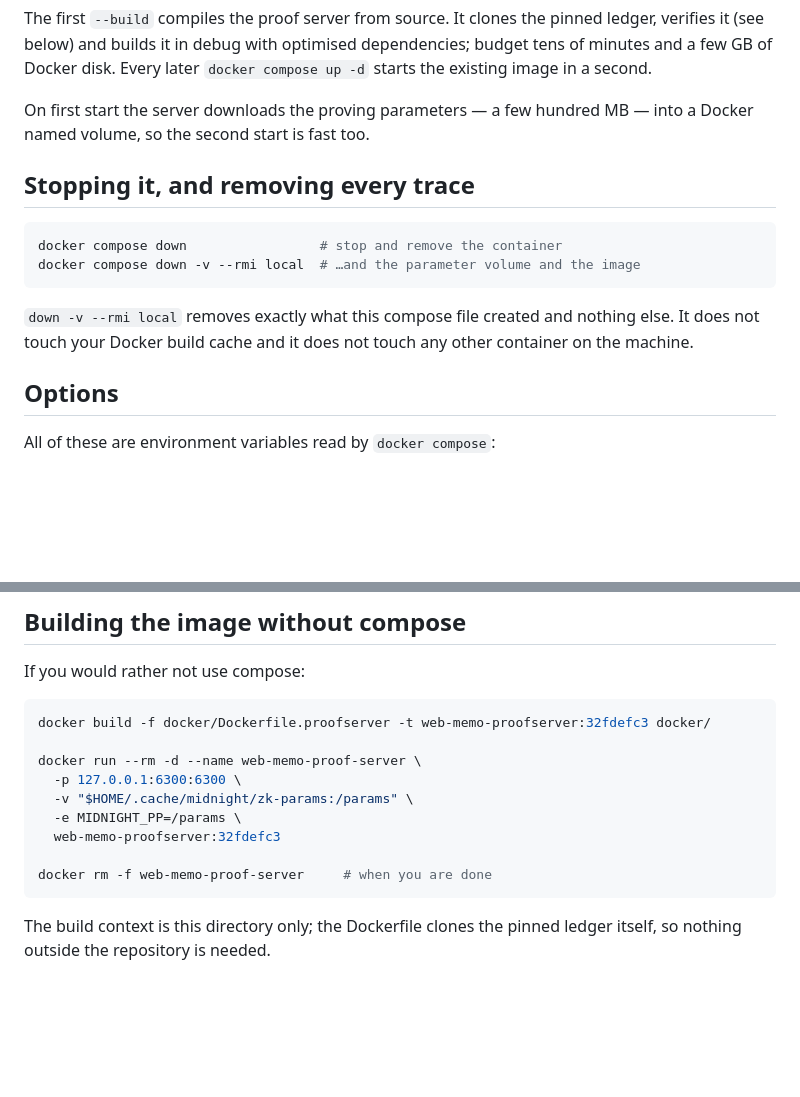
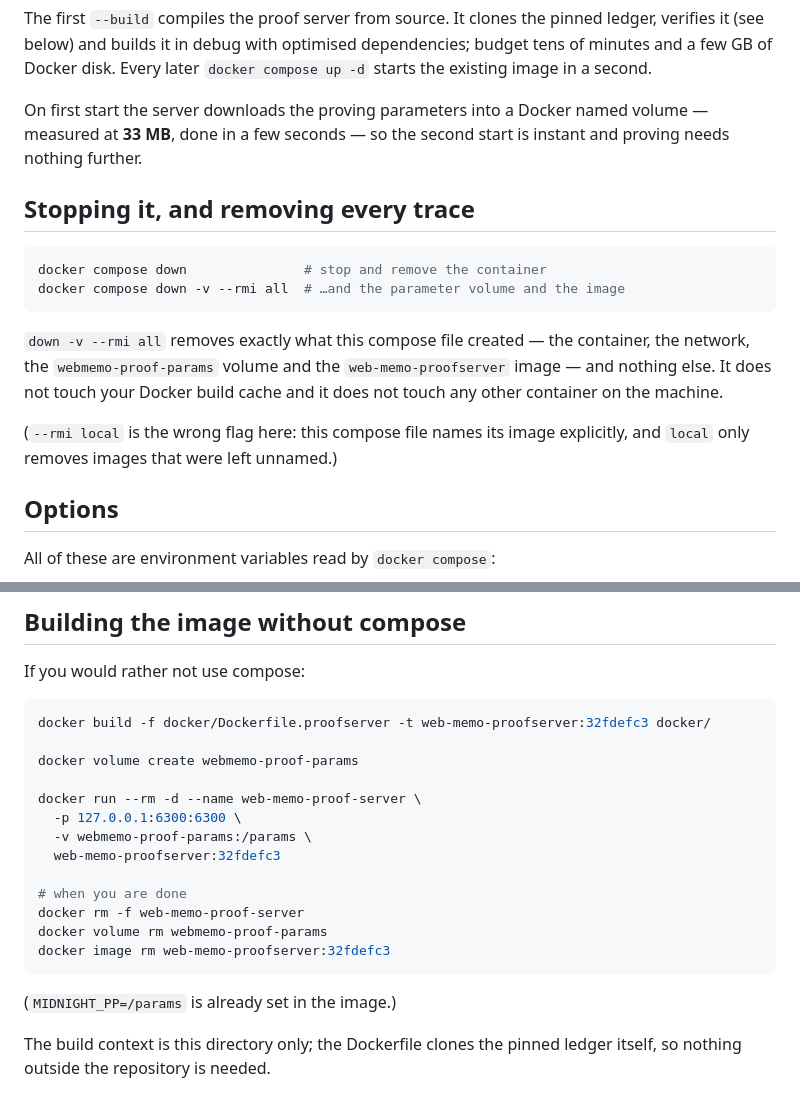
Before and after one commit to acedward/web-memo, a Markdown page: docker/README.md, 2 parts joined by grey strips. GitHub-like rendering; blank space fills up the shorter version.

Commit message:
docker: correct two things a first run measured
The parameter download is 33 MB, not "a few hundred" — and it is everything
proving needs, so the second start is instant and /prove fetches nothing more.

And `down -v --rmi local` was the wrong flag: this compose file names its image,
and `local` only removes images left unnamed, so it quietly left the image
behind. `--rmi all` is what removes exactly what was created.

The no-compose recipe now uses a named volume instead of writing into whatever
parameter cache the reader already had.

````diff
--- a/docker/README.md
+++ b/docker/README.md
@@ -28,19 +28,24 @@ ledger, verifies it (see below) and builds it in debug with optimised
 dependencies; budget tens of minutes and a few GB of Docker disk. Every later
 `docker compose up -d` starts the existing image in a second.
 
-On first start the server downloads the proving parameters — a few hundred MB —
-into a Docker named volume, so the second start is fast too.
+On first start the server downloads the proving parameters into a Docker named
+volume — measured at **33 MB**, done in a few seconds — so the second start is
+instant and proving needs nothing further.
 
 ## Stopping it, and removing every trace
 
 ```sh
-docker compose down                 # stop and remove the container
-docker compose down -v --rmi local  # …and the parameter volume and the image
+docker compose down               # stop and remove the container
+docker compose down -v --rmi all  # …and the parameter volume and the image
 ```
 
-`down -v --rmi local` removes exactly what this compose file created and
-nothing else. It does not touch your Docker build cache and it does not touch
-any other container on the machine.
+`down -v --rmi all` removes exactly what this compose file created — the
+container, the network, the `webmemo-proof-params` volume and the
+`web-memo-proofserver` image — and nothing else. It does not touch your Docker
+build cache and it does not touch any other container on the machine.
+
+(`--rmi local` is the wrong flag here: this compose file names its image
+explicitly, and `local` only removes images that were left unnamed.)
 
 ## Options
 
@@ -137,14 +142,20 @@ If you would rather not use compose:
 ```sh
 docker build -f docker/Dockerfile.proofserver -t web-memo-proofserver:32fdefc3 docker/
 
+docker volume create webmemo-proof-params
+
 docker run --rm -d --name web-memo-proof-server \
   -p 127.0.0.1:6300:6300 \
-  -v "$HOME/.cache/midnight/zk-params:/params" \
-  -e MIDNIGHT_PP=/params \
+  -v webmemo-proof-params:/params \
   web-memo-proofserver:32fdefc3
 
-docker rm -f web-memo-proof-server     # when you are done
+# when you are done
+docker rm -f web-memo-proof-server
+docker volume rm webmemo-proof-params
+docker image rm web-memo-proofserver:32fdefc3
 ```
+
+(`MIDNIGHT_PP=/params` is already set in the image.)
 
 The build context is this directory only; the Dockerfile clones the pinned
 ledger itself, so nothing outside the repository is needed.
````
